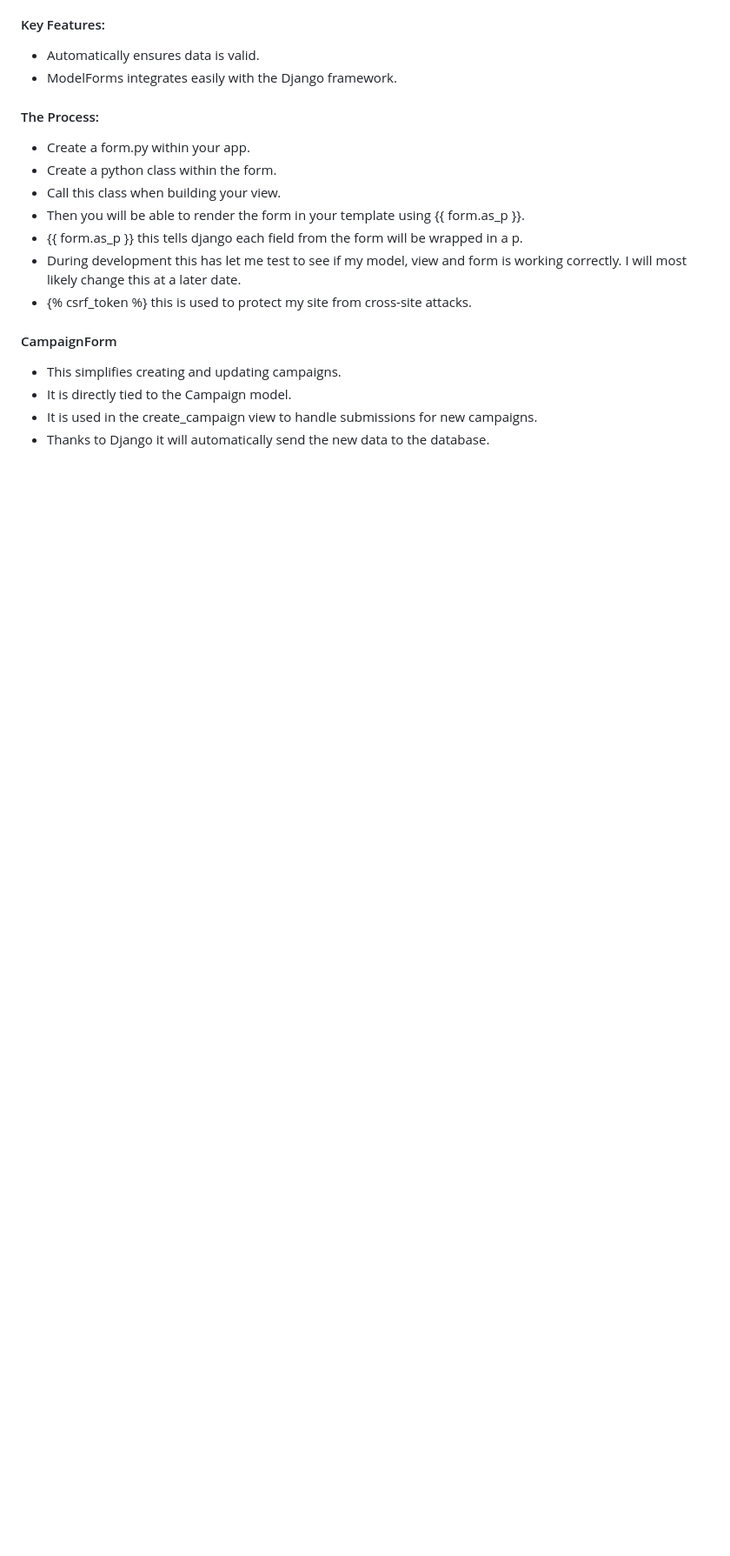
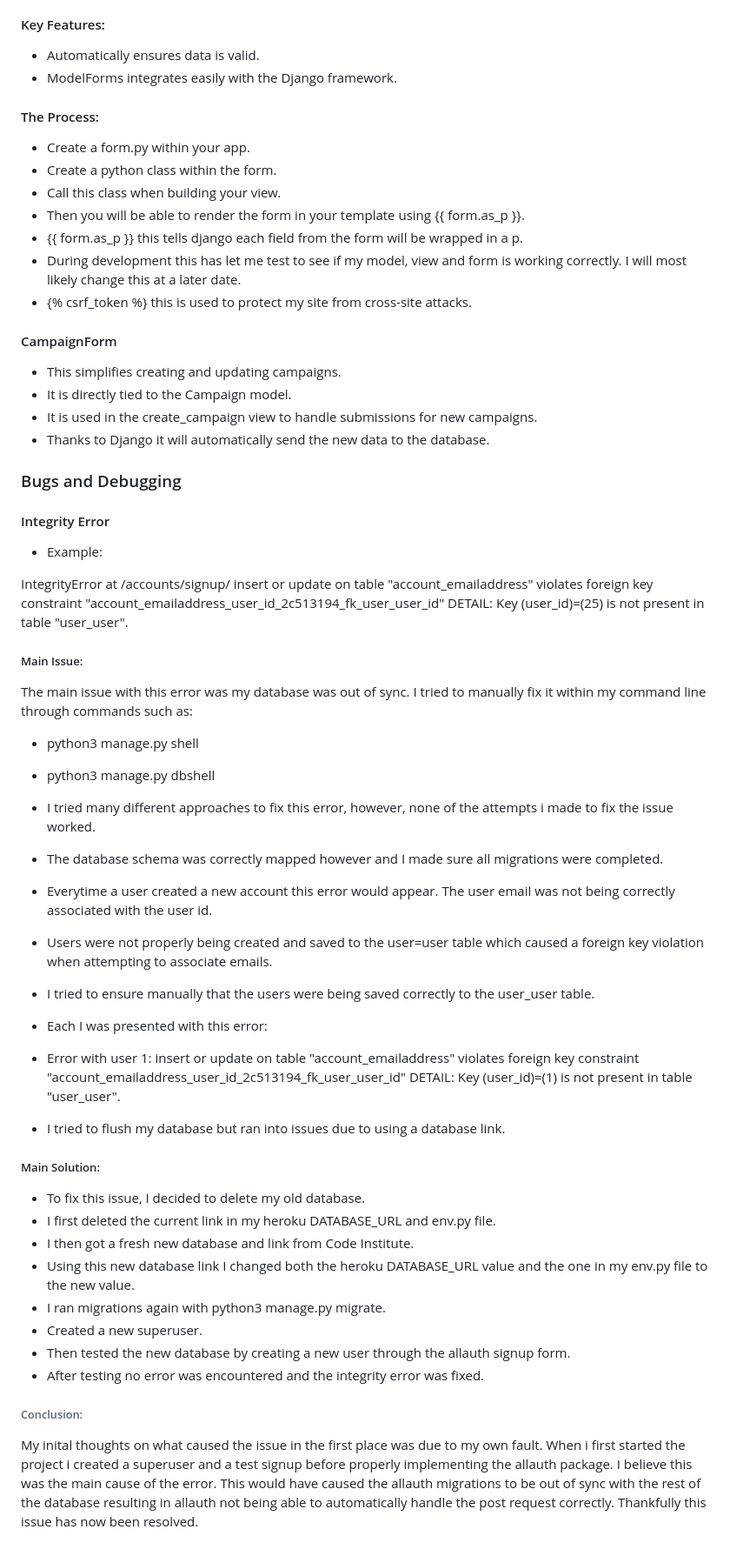
Before and after one commit to whelew/party-tracker-project-four, a Markdown page: README.md, the part around one of its changes. Shown at 87% size. Rendered like a GitHub page; blank space fills up the shorter version.

Commit message:
Updated README, added integrity error section covering solution to error and issues

```diff
--- a/README.md
+++ b/README.md
@@ -208,3 +212,50 @@ I will most likely change this at a later date.
 - It is directly tied to the Campaign model.
 - It is used in the create_campaign view to handle submissions for new campaigns.
 - Thanks to Django it will automatically send the new data to the database.
+
+### Bugs and Debugging
+
+#### Integrity Error
+
+- Example:
+
+IntegrityError at /accounts/signup/
+insert or update on table "account_emailaddress" violates foreign key constraint "account_emailaddress_user_id_2c513194_fk_user_user_id"
+DETAIL:  Key (user_id)=(25) is not present in table "user_user".
+
+##### Main Issue:
+
+The main issue with this error was my database was out of sync. I tried to manually fix it within my command line through commands such as:
+
+- python3 manage.py shell
+- python3 manage.py dbshell
+
+- I tried many different approaches to fix this error, however, none of the attempts i made to fix the issue worked.
+- The database schema was correctly mapped however and I made sure all migrations were completed.
+- Everytime a user created a new account this error would appear. The user email was not being correctly associated with the user id.
+- Users were not properly being created and saved to the user=user table which caused a foreign key violation when attempting to associate emails.
+- I tried to ensure manually that the users were being saved correctly to the user_user table.
+- Each I was presented with this error:
+- Error with user 1: insert or update on table "account_emailaddress" violates foreign key constraint "account_emailaddress_user_id_2c513194_fk_user_user_id"
+DETAIL:  Key (user_id)=(1) is not present in table "user_user".
+- I tried to flush my database but ran into issues due to using a database link.
+
+
+##### Main Solution:
+
+- To fix this issue, I decided to delete my old database.
+- I first deleted the current link in my heroku DATABASE_URL and env.py file.
+- I then got a fresh new database and link from Code Institute.
+- Using this new database link I changed both the heroku DATABASE_URL value and the one in my env.py file to the new value.
+- I ran migrations again with python3 manage.py migrate.
+- Created a new superuser.
+- Then tested the new database by creating a new user through the allauth signup form.
+- After testing no error was encountered and the integrity error was fixed.
+
+###### Conclusion:
+
+My inital thoughts on what caused the issue in the first place was due to my own fault.
+When i first started the project i created a superuser and a test signup before properly implementing the allauth package.
+I believe this was the main cause of the error.
+This would have caused the allauth migrations to be out of sync with the rest of the database resulting in allauth not being able to automatically handle the post request correctly.
+Thankfully this issue has now been resolved.
```
Also changed, not shown: other parts of README.md (+4 -0 lines).
